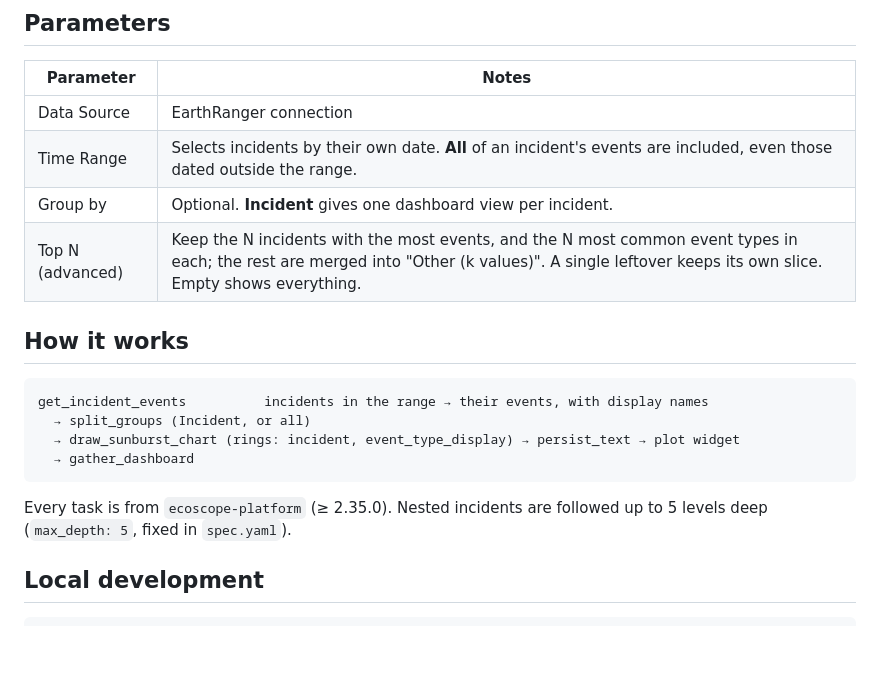
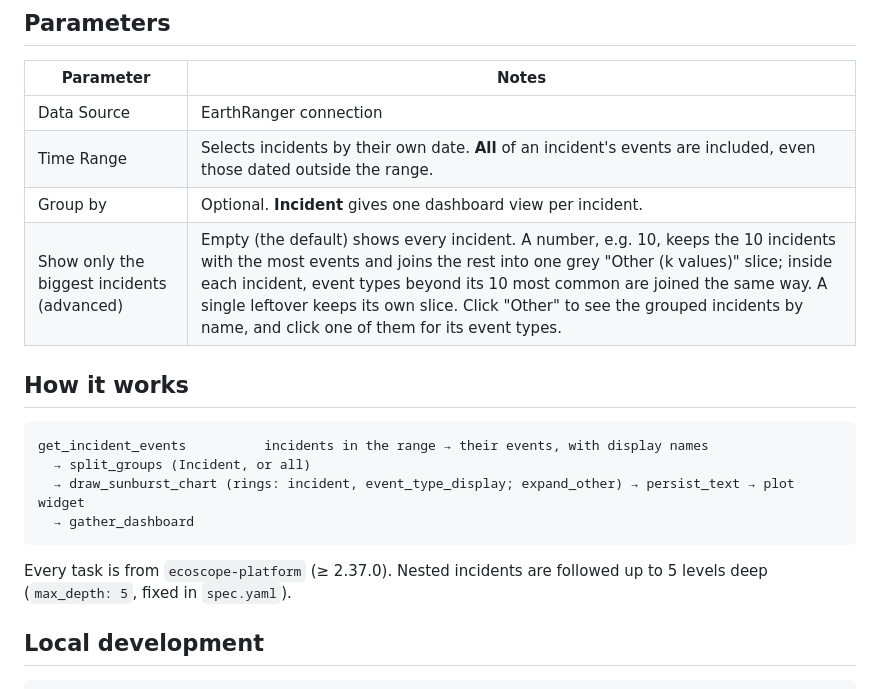
Before and after one commit to wildlife-dynamics/incident-sunburst-plot, a Markdown page: README.md, the part around the change. GitHub-like rendering; blank space fills up the shorter version.

````diff
--- a/README.md
+++ b/README.md
@@ -21,18 +21,18 @@ Incidents take their colours from the default palette, and each outer slice take
 | Data Source | EarthRanger connection |
 | Time Range | Selects incidents by their own date. **All** of an incident's events are included, even those dated outside the range. |
 | Group by | Optional. **Incident** gives one dashboard view per incident. |
-| Top N (advanced) | Keep the N incidents with the most events, and the N most common event types in each; the rest are merged into "Other (k values)". A single leftover keeps its own slice. Empty shows everything. |
+| Show only the biggest incidents (advanced) | Empty (the default) shows every incident. A number, e.g. 10, keeps the 10 incidents with the most events and joins the rest into one grey "Other (k values)" slice; inside each incident, event types beyond its 10 most common are joined the same way. A single leftover keeps its own slice. Click "Other" to see the grouped incidents by name, and click one of them for its event types. |
 
 ## How it works
 
 ```
 get_incident_events          incidents in the range → their events, with display names
   → split_groups (Incident, or all)
-  → draw_sunburst_chart (rings: incident, event_type_display) → persist_text → plot widget
+  → draw_sunburst_chart (rings: incident, event_type_display; expand_other) → persist_text → plot widget
   → gather_dashboard
 ```
 
-Every task is from `ecoscope-platform` (≥ 2.35.0). Nested incidents are followed up to 5 levels deep (`max_depth: 5`, fixed in `spec.yaml`).
+Every task is from `ecoscope-platform` (≥ 2.37.0). Nested incidents are followed up to 5 levels deep (`max_depth: 5`, fixed in `spec.yaml`).
 
 ## Local development
 
````
Also changed, not shown: ecoscope-workflows-incident-sunburst-plot-workflow/README.md (+4 -4 lines), ecoscope-workflows-incident-sunburst-plot-workflow/graph.png, 9 other files.
